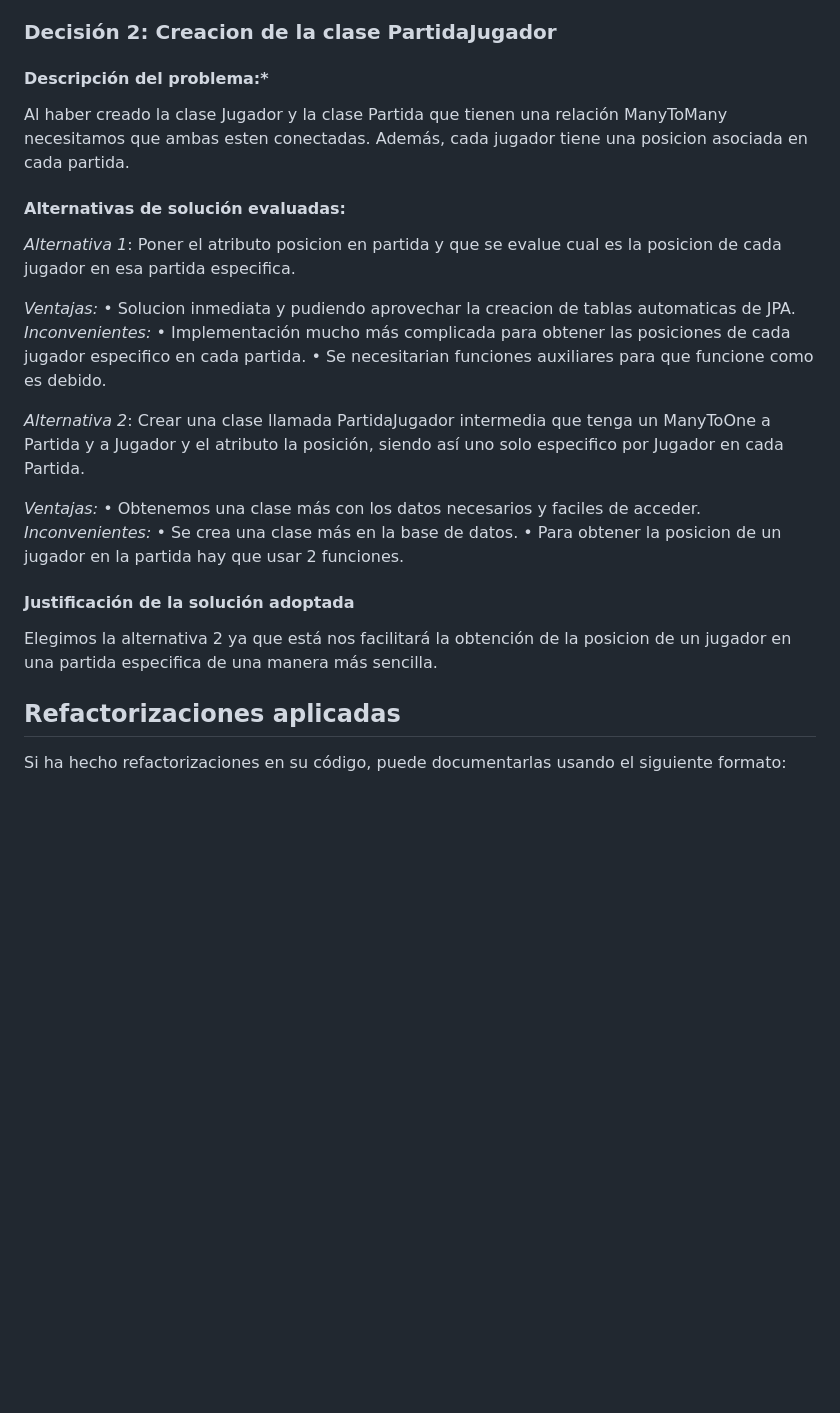
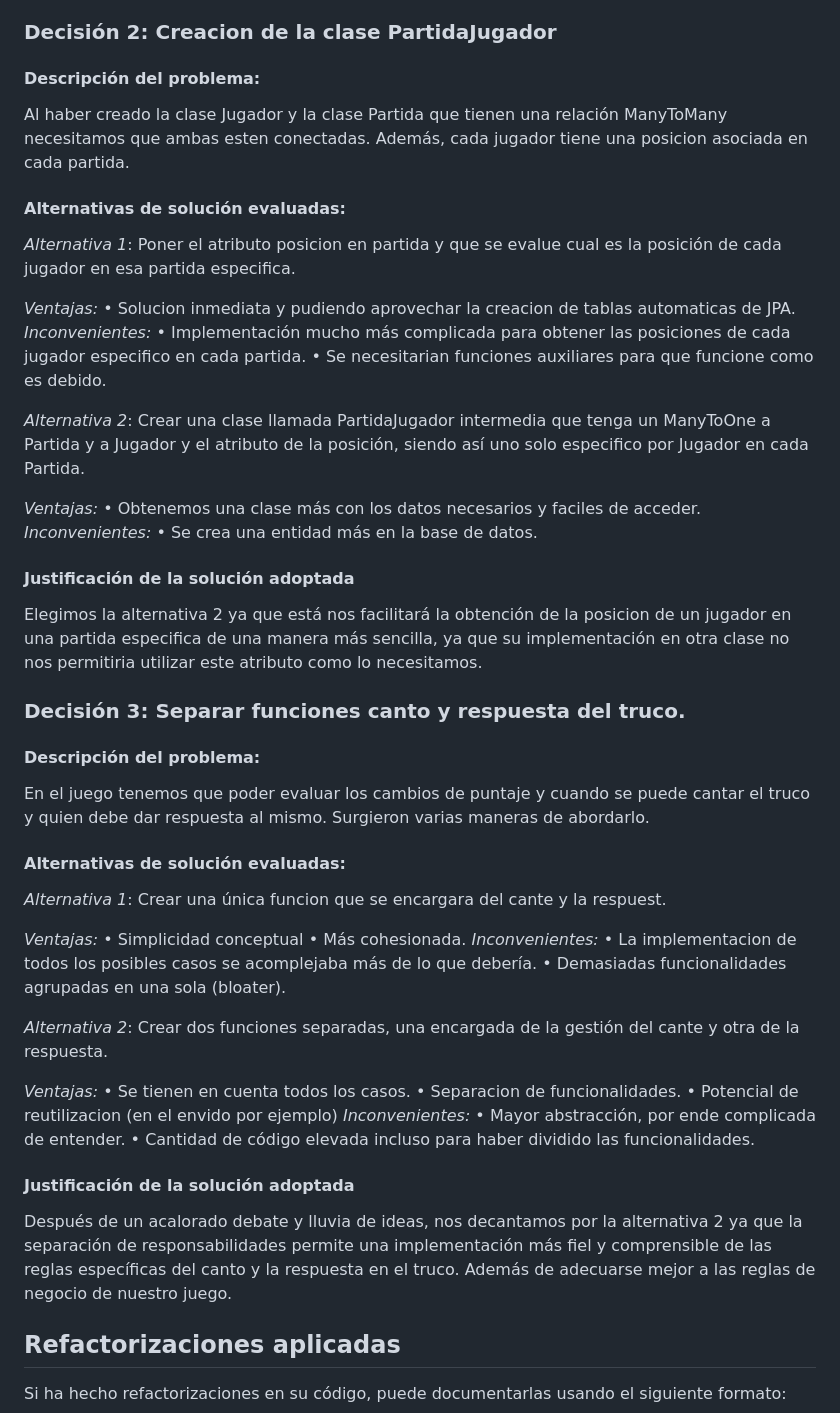
Before and after one commit to mpino24/TrucoOnline, a Markdown page: docs/deliverables/Diseño del Sistema.md, the part around one of its changes. Rendered like a GitHub page; blank space fills up the shorter version.

Commit message:
Decision de diseño TRUCO y refactorizacion
Terrrorificamente divertido (y aterrador)

```diff
--- a/docs/deliverables/Diseño del Sistema.md
+++ b/docs/deliverables/Diseño del Sistema.md
@@ -126,30 +126,57 @@ Como grupo nos gustaría poder hacer pruebas con un conjunto de datos reales suf
 Como consideramos que la división en capas es fundamental y no queremos renunciar a un trabajo ágil durante el desarrollo de la aplicación, seleccionamos la alternativa de diseño 1.c.
 
 ### Decisión 2: Creacion de la clase PartidaJugador
-#### Descripción del problema:*
+#### Descripción del problema:
 
 Al haber creado la clase Jugador y la clase Partida que tienen una relación ManyToMany necesitamos que ambas esten conectadas. Además, cada jugador tiene una posicion asociada en cada partida.
 
 #### Alternativas de solución evaluadas:
-*Alternativa 1*: Poner el atributo posicion en partida y que se evalue cual es la posicion de cada jugador en esa partida especifica.
+*Alternativa 1*: Poner el atributo posicion en partida y que se evalue cual es la posición de cada jugador en esa partida especifica.
 
 *Ventajas:*
 •	Solucion inmediata y pudiendo aprovechar la creacion de tablas automaticas de JPA.
 *Inconvenientes:*
 •	Implementación mucho más complicada para obtener las posiciones de cada jugador especifico en cada partida.
-•   Se necesitarian funciones auxiliares para que funcione como es debido.
+• Se necesitarian funciones auxiliares para que funcione como es debido.
 
-*Alternativa 2*: Crear una clase llamada PartidaJugador intermedia que tenga un ManyToOne a Partida y a Jugador y el atributo la posición, siendo así uno solo especifico por Jugador en cada Partida.
+*Alternativa 2*: Crear una clase llamada PartidaJugador intermedia que tenga un ManyToOne a Partida y a Jugador y el atributo de la posición, siendo así uno solo especifico por Jugador en cada Partida.
 
 *Ventajas:*
 •	Obtenemos una clase más con los datos necesarios y faciles de acceder.
 *Inconvenientes:*
-•	Se crea una clase más en la base de datos.
-•   Para obtener la posicion de un jugador en la partida hay que usar 2 funciones.
+•	Se crea una entidad más en la base de datos.
 
 #### Justificación de la solución adoptada
+Elegimos la alternativa 2 ya que está nos facilitará la obtención de la posicion de un jugador en una partida especifica de una manera más sencilla, ya que su implementación en otra clase no nos permitiria utilizar este atributo como lo necesitamos.
 
-Elegimos la alternativa 2 ya que está nos facilitará la obtención de la posicion de un jugador en una partida especifica de una manera más sencilla.
+### Decisión 3: Separar funciones canto y respuesta del truco.
+#### Descripción del problema:
+
+En el juego tenemos que poder evaluar los cambios de puntaje y cuando se puede cantar el truco y quien debe dar respuesta al mismo. Surgieron varias maneras de abordarlo.
+
+#### Alternativas de solución evaluadas:
+*Alternativa 1*: Crear una única funcion que se encargara del cante y la respuest.
+
+*Ventajas:*
+•	Simplicidad conceptual
+• Más cohesionada.
+*Inconvenientes:*
+•	La implementacion de todos los posibles casos se acomplejaba más de lo que debería.
+• Demasiadas funcionalidades agrupadas en una sola (bloater).
+
+*Alternativa 2*: Crear dos funciones separadas, una encargada de la gestión del cante y otra de la respuesta.
+
+*Ventajas:*
+•	Se tienen en cuenta todos los casos.
+• Separacion de funcionalidades.
+• Potencial de reutilizacion (en el envido por ejemplo)
+*Inconvenientes:*
+•	Mayor abstracción, por ende complicada de entender.
+• Cantidad de código elevada incluso para haber dividido las funcionalidades.
+
+#### Justificación de la solución adoptada
+Después de un acalorado debate y lluvia de ideas, nos decantamos por la alternativa 2 ya que la separación de responsabilidades permite una implementación más fiel y comprensible de las reglas específicas del canto y la respuesta en el truco. Además de adecuarse mejor a las reglas de negocio de nuestro juego.
+
 
 ## Refactorizaciones aplicadas
 
```
Also changed, not shown: other parts of docs/deliverables/Diseño del Sistema.md (+25 -0 lines).
